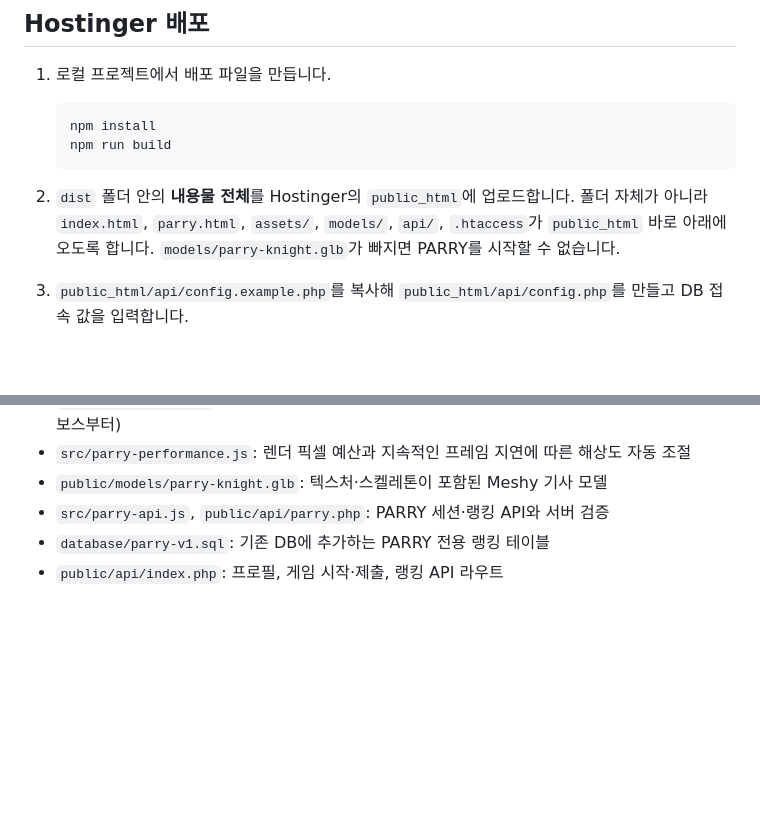
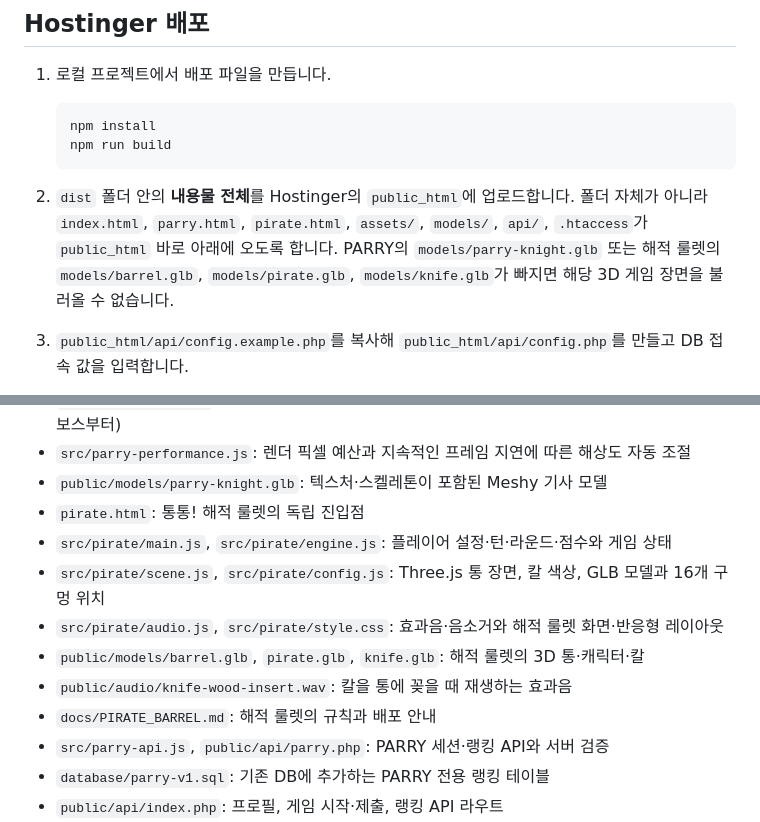
Before and after one commit to HOK-98/noltap, a Markdown page: README.md, 2 parts joined by grey strips. Rendered like a GitHub page; blank space fills up the shorter version.

````diff
--- a/README.md
+++ b/README.md
@@ -63,7 +63,7 @@ return [
    npm run build
    ```
 
-2. `dist` 폴더 안의 **내용물 전체**를 Hostinger의 `public_html`에 업로드합니다. 폴더 자체가 아니라 `index.html`, `parry.html`, `assets/`, `models/`, `api/`, `.htaccess`가 `public_html` 바로 아래에 오도록 합니다. `models/parry-knight.glb`가 빠지면 PARRY를 시작할 수 없습니다.
+2. `dist` 폴더 안의 **내용물 전체**를 Hostinger의 `public_html`에 업로드합니다. 폴더 자체가 아니라 `index.html`, `parry.html`, `pirate.html`, `assets/`, `models/`, `api/`, `.htaccess`가 `public_html` 바로 아래에 오도록 합니다. PARRY의 `models/parry-knight.glb` 또는 해적 룰렛의 `models/barrel.glb`, `models/pirate.glb`, `models/knife.glb`가 빠지면 해당 3D 게임 장면을 불러올 수 없습니다.
 3. `public_html/api/config.example.php`를 복사해 `public_html/api/config.php`를 만들고 DB 접속 값을 입력합니다.
 4. `database/parry-v1.sql`을 실행했는지 확인한 뒤 사이트와 `/parry.html`을 열어 랭킹 연결을 확인합니다.
 
@@ -121,6 +131,13 @@ Hostinger의 최신 절차는 [File Manager 안내](https://www.hostinger.com/su
 - `src/parry-motion.js`: 방향을 유지하는 준비 자세 → 실제 베기 궤적과 HUD 단계 (페이크는 6번째 보스부터)
 - `src/parry-performance.js`: 렌더 픽셀 예산과 지속적인 프레임 지연에 따른 해상도 자동 조절
 - `public/models/parry-knight.glb`: 텍스처·스켈레톤이 포함된 Meshy 기사 모델
+- `pirate.html`: 통통! 해적 룰렛의 독립 진입점
+- `src/pirate/main.js`, `src/pirate/engine.js`: 플레이어 설정·턴·라운드·점수와 게임 상태
+- `src/pirate/scene.js`, `src/pirate/config.js`: Three.js 통 장면, 칼 색상, GLB 모델과 16개 구멍 위치
+- `src/pirate/audio.js`, `src/pirate/style.css`: 효과음·음소거와 해적 룰렛 화면·반응형 레이아웃
+- `public/models/barrel.glb`, `pirate.glb`, `knife.glb`: 해적 룰렛의 3D 통·캐릭터·칼
+- `public/audio/knife-wood-insert.wav`: 칼을 통에 꽂을 때 재생하는 효과음
+- `docs/PIRATE_BARREL.md`: 해적 룰렛의 규칙과 배포 안내
 - `src/parry-api.js`, `public/api/parry.php`: PARRY 세션·랭킹 API와 서버 검증
 - `database/parry-v1.sql`: 기존 DB에 추가하는 PARRY 전용 랭킹 테이블
 - `public/api/index.php`: 프로필, 게임 시작·제출, 랭킹 API 라우트
````
Also changed, not shown: other parts of README.md (+16 -6 lines).
